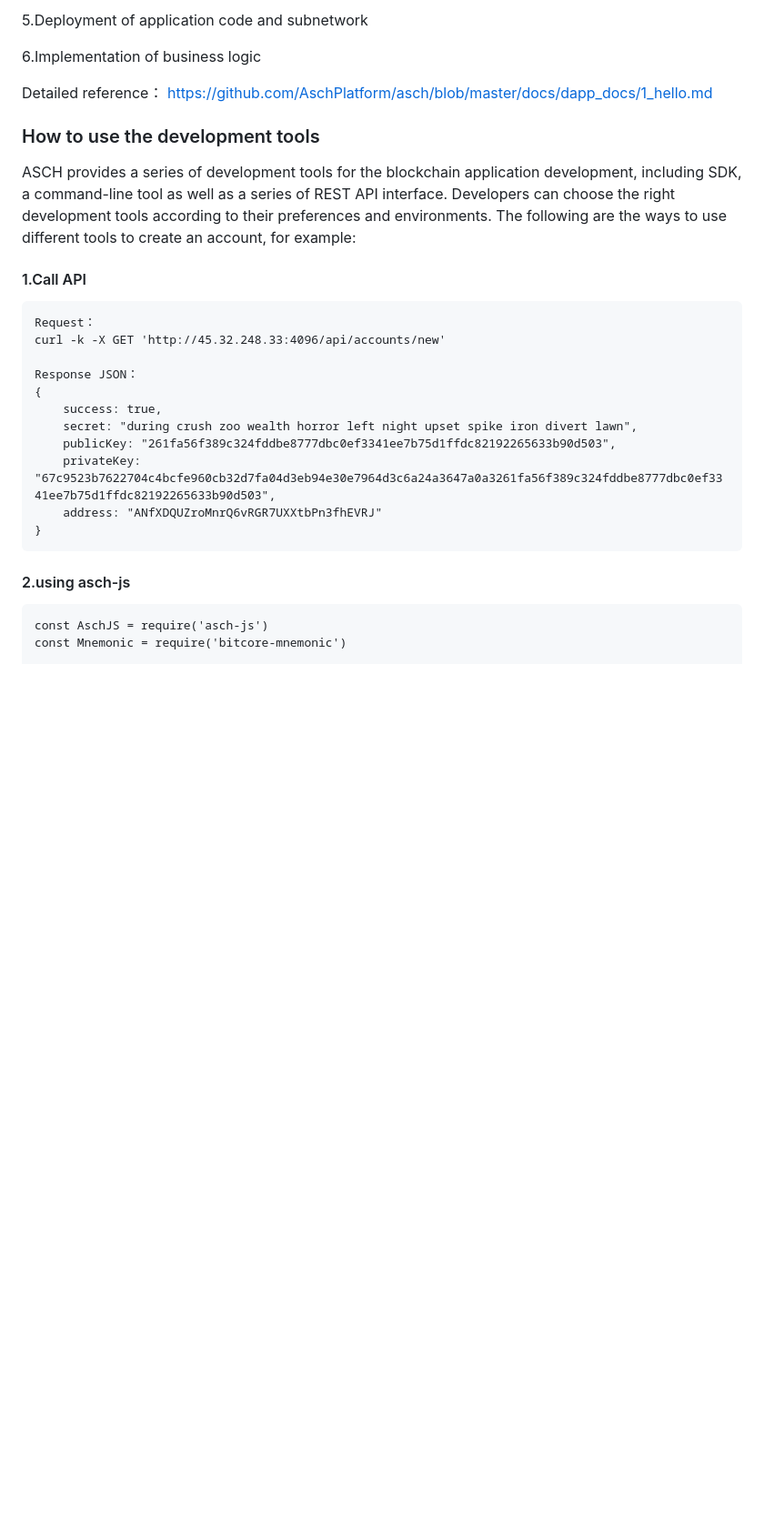
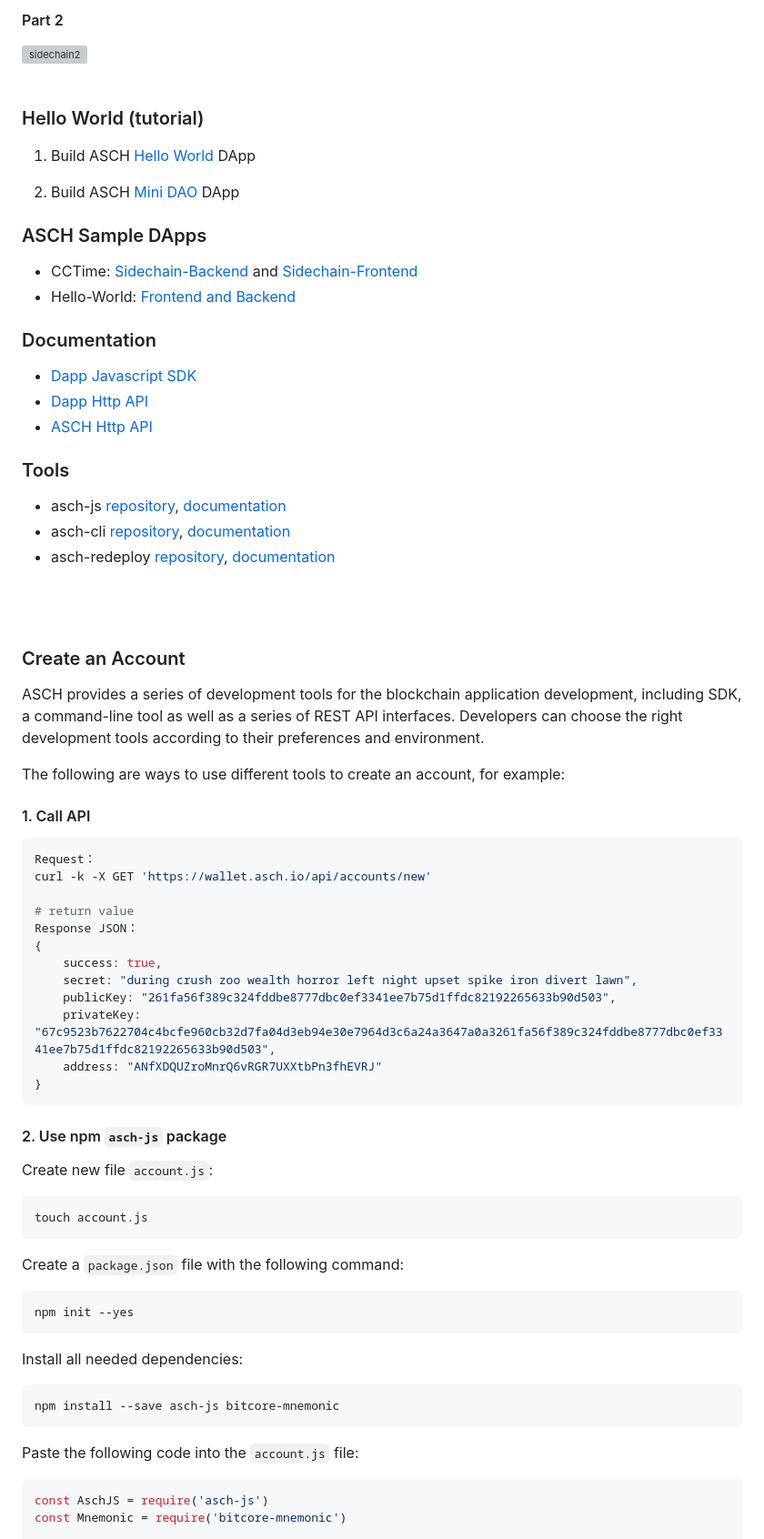
Before and after one commit to AschPlatform/asch-docs, a Markdown page: 5_minutes/en.md, the part around the change printed below. Shown: that part at 91% size. Rendered like a GitHub page; blank space fills up the shorter version; grey boxes are pictures that could not be loaded.

Commit message:
Update 5min tutorial

````diff
--- a/5_minutes/en.md
+++ b/5_minutes/en.md
@@ -24,22 +39,54 @@ ASCH is a blockchain application development platform based on multi-chain archi
 
-5.Deployment of application code and subnetwork
-
-6.Implementation of business logic
-
-Detailed reference：
-https://github.com/AschPlatform/asch/blob/master/docs/dapp_docs/1_hello.md
+#### Part 2
+<a href="https://medium.com/aschplatform/develop-blockchain-apps-with-sidechain-technology-part-2-b241d82f3058" rel="sidechain tutorial ">
+<img src="https://cdn-images-1.medium.com/max/800/1*37r9b5DzDELOXc9xuPgpKw.jpeg" alt="sidechain2" height="200px"/>
+</a>
 
 
-### How to use the development tools
+<br/>
+<br/>
 
-ASCH provides a series of development tools for the blockchain application development, including SDK, a command-line tool as well as a series of REST API interface. Developers can choose the right development tools according to their preferences and environments. The following are the ways to use different tools to create an account, for example:
 
-#### 1.Call API
+### Hello World (tutorial)
 
-```
+1. Build ASCH [Hello World](https://github.com/AschPlatform/asch-docs/blob/master/dapp/hello_world/en.md) DApp
+
+3. Build ASCH [Mini DAO](https://github.com/AschPlatform/asch-docs/blob/master/dapp/mini_dao/en.md) DApp
+
+
+### ASCH Sample DApps
+
+- CCTime: [Sidechain-Backend](https://github.com/AschPlatform/cctime) and [Sidechain-Frontend](https://github.com/AschPlatform/cctime-frontend)
+- Hello-World: [Frontend and Backend](https://github.com/AschPlatform/asch-dapp-helloworld)
+
+
+### Documentation
+- [Dapp Javascript SDK](https://github.com/AschPlatform/asch-docs/blob/master/sdk_api/en.md)
+- [Dapp Http API](https://github.com/AschPlatform/asch-docs/blob/master/dapp/api/en.md)
+- [ASCH Http API](https://github.com/AschPlatform/asch-docs/blob/master/http_api/en.md)
+
+### Tools
+- asch-js [repository](https://github.com/aschplatform/asch-js), [documentation](https://github.com/AschPlatform/asch-docs/blob/master/js_api/en.md)
+- asch-cli [repository](https://github.com/aschplatform/asch-cli), [documentation](https://github.com/AschPlatform/asch-docs/blob/master/cli_usage/en.md)
+- asch-redeploy [repository](https://github.com/aschplatform/asch-redeploy), [documentation](https://github.com/AschPlatform/asch-redeploy/blob/master/README.md)
+
+<br/>
+<br/>
+
+
+### Create an Account
+
+ASCH provides a series of development tools for the blockchain application development, including SDK, a command-line tool as well as a series of REST API interfaces. Developers can choose the right development tools according to their preferences and environment.
+
+The following are ways to use different tools to create an account, for example:
+
+#### 1. Call API
+
+```bash
 Request：
-curl -k -X GET 'http://45.32.248.33:4096/api/accounts/new'
+curl -k -X GET 'https://wallet.asch.io/api/accounts/new'
 
+# return value
 Response JSON：
 {
 	success: true,
@@ -50,9 +97,29 @@ Response JSON：
 }
 ```
 
-#### 2.using asch-js
+#### 2. Use npm `asch-js` package
 
+Create new file `account.js`:
+
+```bash
+touch account.js
 ```
+
+Create a `package.json` file with the following command:
+
+```bash
+npm init --yes
+```
+
+Install all needed dependencies:
+
+```bash
+npm install --save asch-js bitcore-mnemonic
+```
+
+Paste the following code into the `account.js` file:
+
+```js
 const AschJS = require('asch-js')
 const Mnemonic = require('bitcore-mnemonic')
 
````
Also changed, not shown: other parts of 5_minutes/en.md (+45 -28 lines), 5_minutes/images/asch-wide-logo.png (added).
